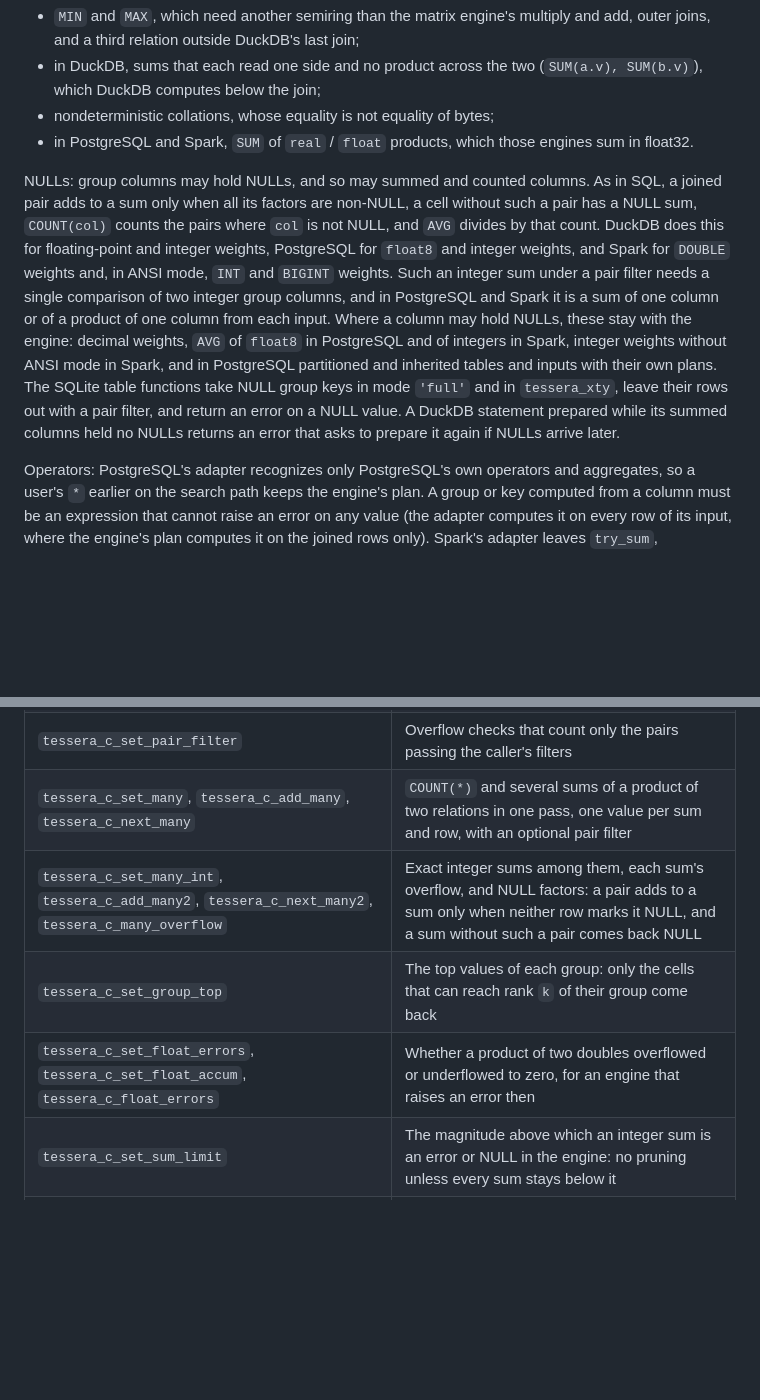
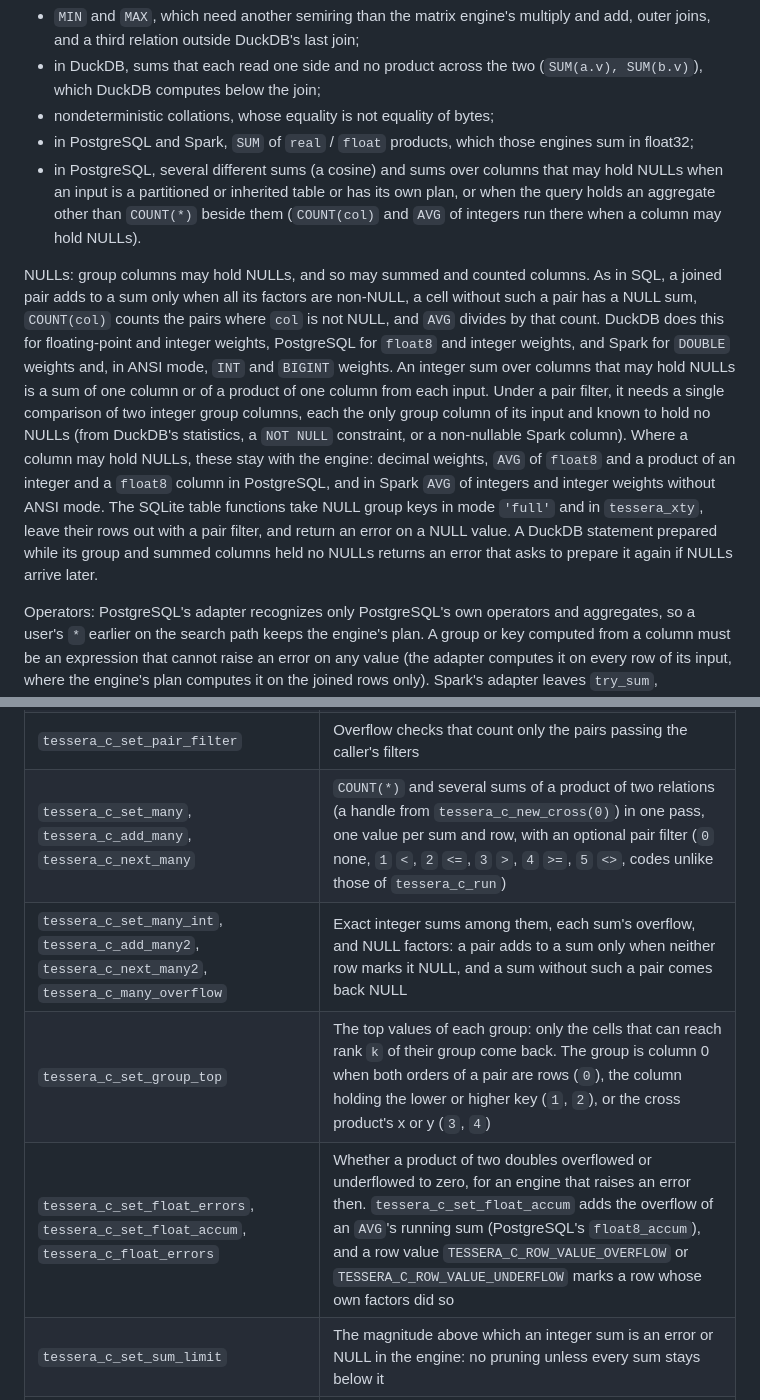
Before and after one commit to GyuyeongKim/Tessera-public, a Markdown page: README.md, 2 parts joined by grey strips. Drawn GitHub-style; folded sections open; blank space fills up the shorter version.

Commit message:
README: where sums over columns that may hold NULLs stay with the engine (integer sums under a pair filter need group columns without NULLs; PostgreSQL's several sums over partitioned tables or beside other aggregates), and the codes of the several-sums and group-top calls

```diff
--- a/README.md
+++ b/README.md
@@ -224,19 +224,23 @@ These run as the engine's own plan, with the same result:
 - in DuckDB, sums that each read one side and no product across the two (`SUM(a.v), SUM(b.v)`), which DuckDB computes
   below the join;
 - nondeterministic collations, whose equality is not equality of bytes;
-- in PostgreSQL and Spark, `SUM` of `real` / `float` products, which those engines sum in float32.
+- in PostgreSQL and Spark, `SUM` of `real` / `float` products, which those engines sum in float32;
+- in PostgreSQL, several different sums (a cosine) and sums over columns that may hold NULLs when an input is a
+  partitioned or inherited table or has its own plan, or when the query holds an aggregate other than `COUNT(*)` beside
+  them (`COUNT(col)` and `AVG` of integers run there when a column may hold NULLs).
 
 NULLs: group columns may hold NULLs, and so may summed and counted columns. As in SQL, a joined pair adds to a sum only
 when all its factors are non-NULL, a cell without such a pair has a NULL sum, `COUNT(col)` counts the pairs where `col`
 is not NULL, and `AVG` divides by that count. DuckDB does this for floating-point and integer weights, PostgreSQL for
-`float8` and integer weights, and Spark for `DOUBLE` weights and, in ANSI mode, `INT` and `BIGINT` weights. Such an
-integer sum under a pair filter needs a single comparison of two integer group columns, and in PostgreSQL and Spark it
-is a sum of one column or of a product of one column from each input. Where a column may hold NULLs, these stay with the
-engine: decimal weights, `AVG` of `float8` in PostgreSQL and of integers in Spark, integer weights without ANSI mode in
-Spark, and in PostgreSQL partitioned and inherited tables and inputs with their own plans. The SQLite table functions
+`float8` and integer weights, and Spark for `DOUBLE` weights and, in ANSI mode, `INT` and `BIGINT` weights. An integer
+sum over columns that may hold NULLs is a sum of one column or of a product of one column from each input. Under a pair
+filter, it needs a single comparison of two integer group columns, each the only group column of its input and known to
+hold no NULLs (from DuckDB's statistics, a `NOT NULL` constraint, or a non-nullable Spark column). Where a column may
+hold NULLs, these stay with the engine: decimal weights, `AVG` of `float8` and a product of an integer and a `float8`
+column in PostgreSQL, and in Spark `AVG` of integers and integer weights without ANSI mode. The SQLite table functions
 take NULL group keys in mode `'full'` and in `tessera_xty`, leave their rows out with a pair filter, and return an error
-on a NULL value. A DuckDB statement prepared while its summed columns held no NULLs returns an error that asks to
-prepare it again if NULLs arrive later.
+on a NULL value. A DuckDB statement prepared while its group and summed columns held no NULLs returns an error that
+asks to prepare it again if NULLs arrive later.
 
 Operators: PostgreSQL's adapter recognizes only PostgreSQL's own operators and aggregates, so a user's `*` earlier on
 the search path keeps the engine's plan. A group or key computed from a column must be an expression that cannot raise
@@ -441,10 +445,10 @@ prints phase times to stderr. The threshold and the top-k limit only prune, so k
 | `tessera_c_set_distinct_keys` | `COUNT(DISTINCT a.k)`: each shared key counts once per pair |
 | `tessera_c_set_two`, `tessera_c_next_batch2` | A count and a sum of the same pairs in one run |
 | `tessera_c_set_pair_filter` | Overflow checks that count only the pairs passing the caller's filters |
-| `tessera_c_set_many`, `tessera_c_add_many`, `tessera_c_next_many` | `COUNT(*)` and several sums of a product of two relations in one pass, one value per sum and row, with an optional pair filter |
+| `tessera_c_set_many`, `tessera_c_add_many`, `tessera_c_next_many` | `COUNT(*)` and several sums of a product of two relations (a handle from `tessera_c_new_cross(0)`) in one pass, one value per sum and row, with an optional pair filter (`0` none, `1` `<`, `2` `<=`, `3` `>`, `4` `>=`, `5` `<>`, codes unlike those of `tessera_c_run`) |
 | `tessera_c_set_many_int`, `tessera_c_add_many2`, `tessera_c_next_many2`, `tessera_c_many_overflow` | Exact integer sums among them, each sum's overflow, and NULL factors: a pair adds to a sum only when neither row marks it NULL, and a sum without such a pair comes back NULL |
-| `tessera_c_set_group_top` | The top values of each group: only the cells that can reach rank `k` of their group come back |
-| `tessera_c_set_float_errors`, `tessera_c_set_float_accum`, `tessera_c_float_errors` | Whether a product of two doubles overflowed or underflowed to zero, for an engine that raises an error then |
+| `tessera_c_set_group_top` | The top values of each group: only the cells that can reach rank `k` of their group come back. The group is column 0 when both orders of a pair are rows (`0`), the column holding the lower or higher key (`1`, `2`), or the cross product's x or y (`3`, `4`) |
+| `tessera_c_set_float_errors`, `tessera_c_set_float_accum`, `tessera_c_float_errors` | Whether a product of two doubles overflowed or underflowed to zero, for an engine that raises an error then. `tessera_c_set_float_accum` adds the overflow of an `AVG`'s running sum (PostgreSQL's `float8_accum`), and a row value `TESSERA_C_ROW_VALUE_OVERFLOW` or `TESSERA_C_ROW_VALUE_UNDERFLOW` marks a row whose own factors did so |
 | `tessera_c_set_sum_limit` | The magnitude above which an integer sum is an error or NULL in the engine: no pruning unless every sum stays below it |
 | `tessera_c_general` | Whether the values come back as doubles (`vd`) rather than integers (`vi`) |
 
```
Also changed, not shown: other parts of README.md (+6 -6 lines).
